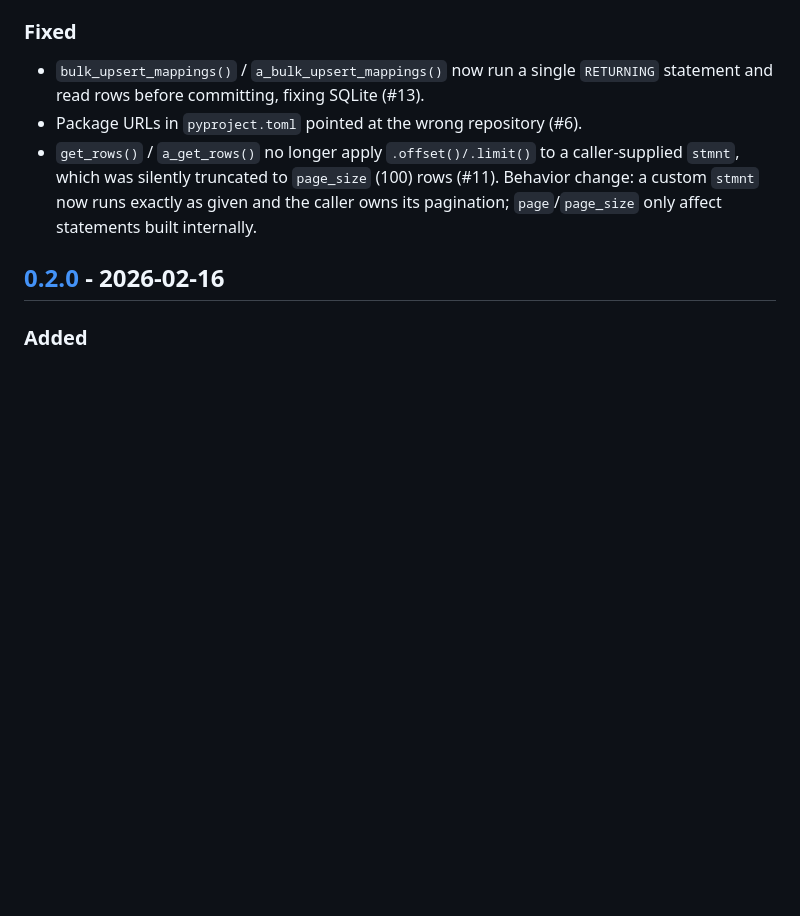
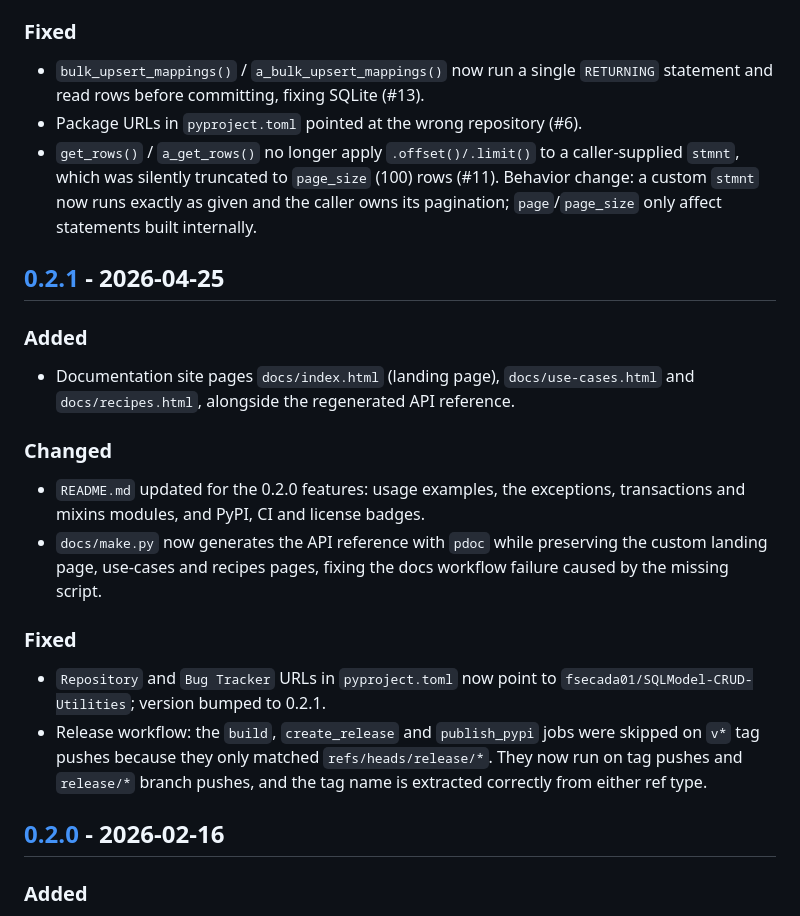
Before and after one commit to fsecada01/SQLModel-CRUD-Utilities, a Markdown page: CHANGELOG.md, the part around one of its changes. Drawn GitHub-style; blank space fills up the shorter version.

Commit message:
docs(changelog): add the missing 0.2.1 entry (#40) (#48)
CHANGELOG.md had no section for 0.2.1, which shipped from release/v0.2.0
(tag v0.2.1, 2026-04-25). Add the entry from the commits in
v0.2.0..v0.2.1 and fix the compare-link footers so [0.2.1] sits between
[0.3.0] and [0.2.0]. The Unreleased section is untouched.

Refs #40


Claude-Session: https://claude.ai/code/session_01Lt9jfH7NFXzFnU1xaPbQ7b

Co-authored-by: Claude Sonnet 5.5 <noreply@anthropic.com>

```diff
--- a/CHANGELOG.md
+++ b/CHANGELOG.md
@@ -85,6 +85,28 @@ and this project adheres to [Semantic Versioning](https://semver.org/spec/v2.0.0
   the caller owns its pagination; `page`/`page_size` only affect statements
   built internally.
 
+## [0.2.1] - 2026-04-25
+
+### Added
+- Documentation site pages `docs/index.html` (landing page),
+  `docs/use-cases.html` and `docs/recipes.html`, alongside the regenerated
+  API reference.
+
+### Changed
+- `README.md` updated for the 0.2.0 features: usage examples, the exceptions,
+  transactions and mixins modules, and PyPI, CI and license badges.
+- `docs/make.py` now generates the API reference with `pdoc` while
+  preserving the custom landing page, use-cases and recipes pages, fixing the
+  docs workflow failure caused by the missing script.
+
+### Fixed
+- `Repository` and `Bug Tracker` URLs in `pyproject.toml` now point to
+  `fsecada01/SQLModel-CRUD-Utilities`; version bumped to 0.2.1.
+- Release workflow: the `build`, `create_release` and `publish_pypi` jobs
+  were skipped on `v*` tag pushes because they only matched
+  `refs/heads/release/*`. They now run on tag pushes and `release/*` branch
+  pushes, and the tag name is extracted correctly from either ref type.
+
 ## [0.2.0] - 2026-02-16
 
 ### Added
```
Also changed, not shown: other parts of CHANGELOG.md (+1 -0 lines).
